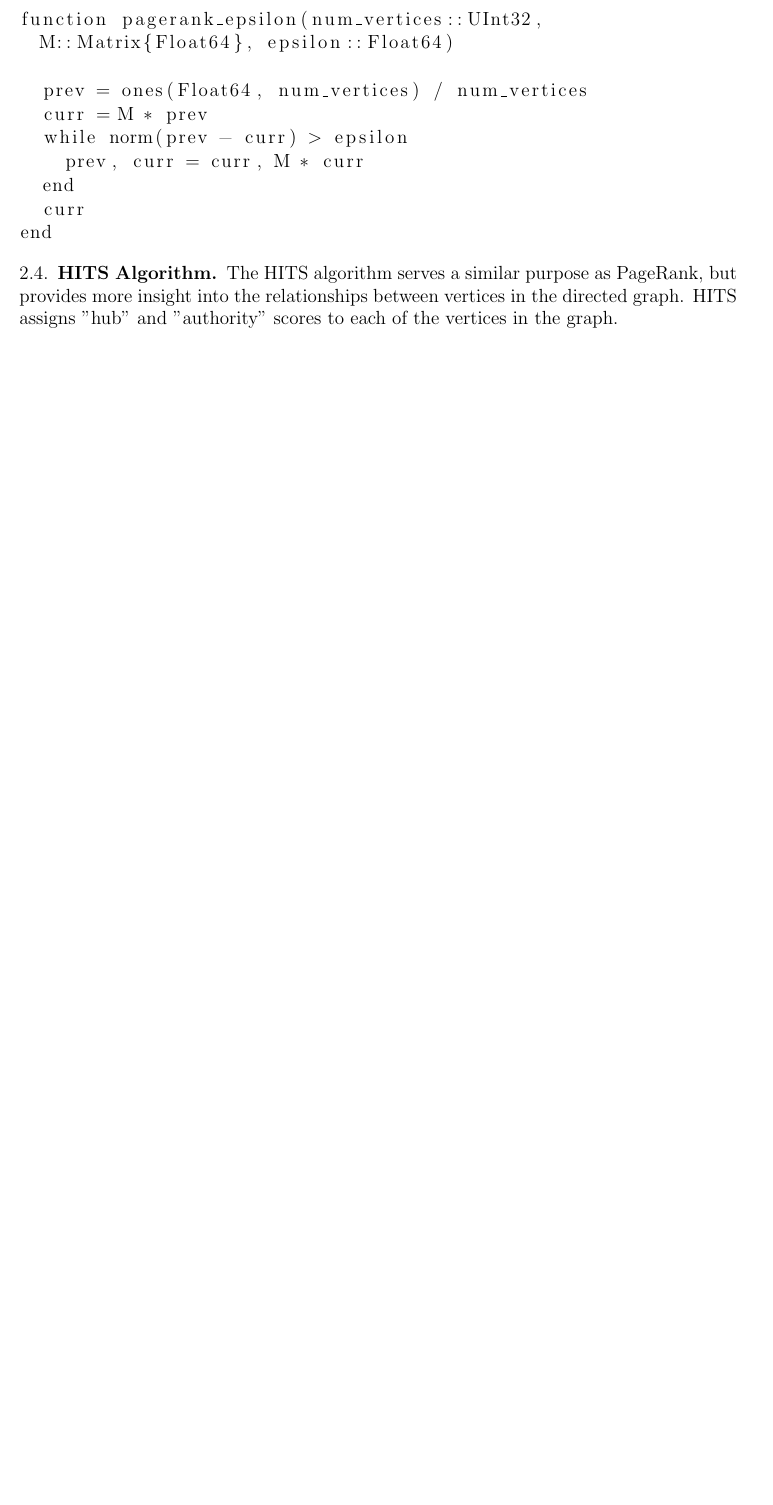
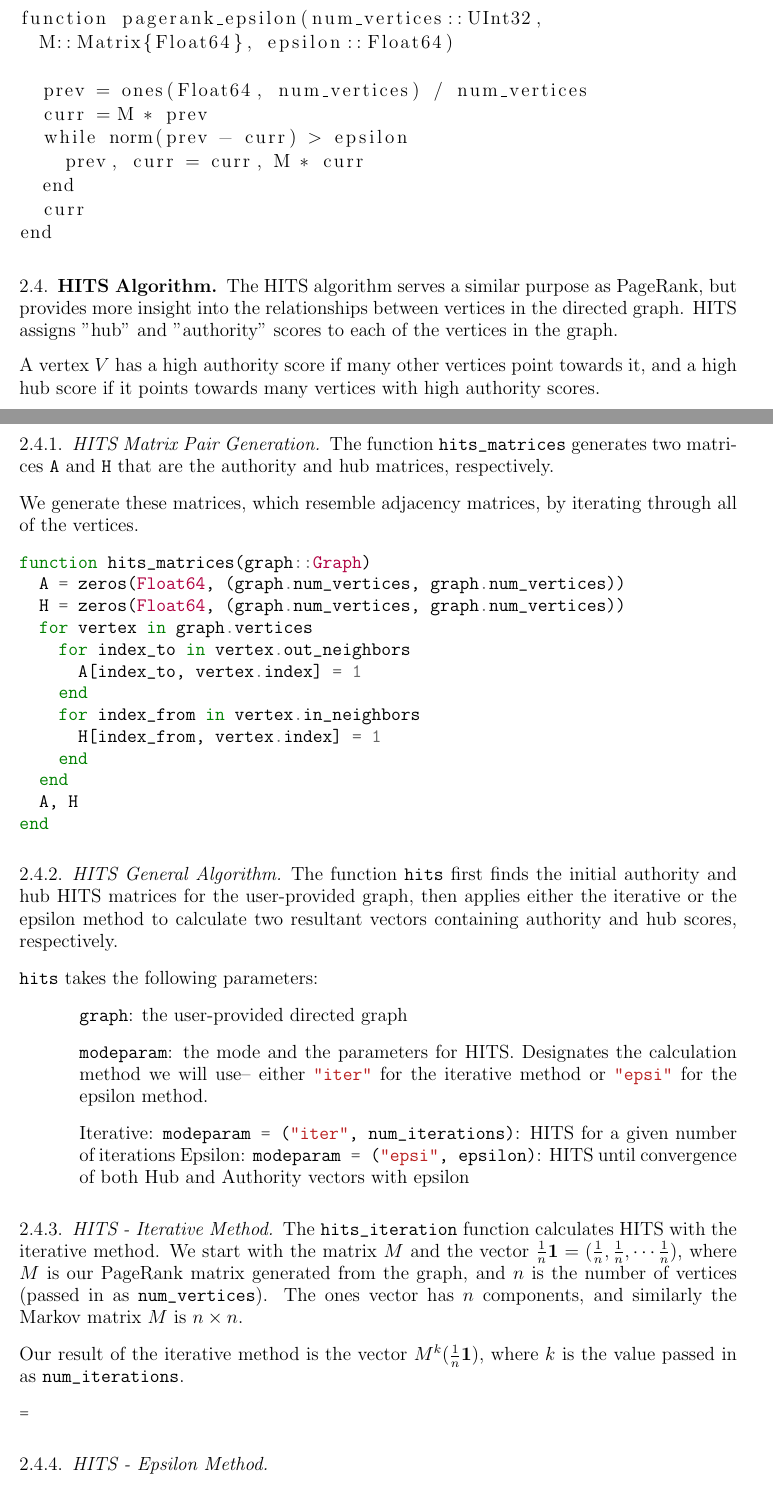
Before and after one commit to mzhou08/ScottyRank.jl, a LaTeX paper (tex/scottyrank.tex): part of page 5 of 5 before the commit and two parts of pages 5 and 6 of 7 after it, the two joined at a grey line, cut so that both start at the same text, the shorter picture padded with empty space. Compiled offline with pdfLaTeX.

Commit message:
explained the general HITS algorithm

```diff
--- a/tex/scottyrank.tex
+++ b/tex/scottyrank.tex
@@ -264,6 +265,71 @@ The HITS algorithm serves a similar purpose as PageRank,
 but provides more insight into the relationships between vertices in the directed graph.
 HITS assigns "hub" and "authority" scores to each of the vertices in the graph.
 
+A vertex $V$ has a high authority score if many other vertices point towards it,
+and a high hub score if it points towards many vertices with high authority scores.
+
+\subsubsection{HITS Matrix Pair Generation}
+
+The function \mintinline{julia}/hits_matrices/ generates two matrices \mintinline{julia}/A/ and \mintinline{julia}/H/
+that are the authority and hub matrices, respectively.
+
+We generate these matrices, which resemble adjacency matrices, by iterating through all of the vertices.
+
+\begin{minted}{julia}
+function hits_matrices(graph::Graph)
+  A = zeros(Float64, (graph.num_vertices, graph.num_vertices))
+  H = zeros(Float64, (graph.num_vertices, graph.num_vertices))
+  for vertex in graph.vertices
+    for index_to in vertex.out_neighbors
+      A[index_to, vertex.index] = 1
+    end
+    for index_from in vertex.in_neighbors
+      H[index_from, vertex.index] = 1
+    end
+  end
+  A, H
+end
+\end{minted}
+
+\subsubsection{HITS General Algorithm}
+
+The function \mintinline{julia}/hits/ first finds the initial authority and hub HITS matrices
+for the user-provided graph,
+then applies either the iterative or the epsilon method to calculate
+two resultant vectors containing authority and hub scores, respectively.
+
+\mintinline{julia}/hits/ takes the following parameters:
+
+\begin{itemize}[label={}]
+\item \mintinline{julia}/graph/: the user-provided directed graph
+
+\item \mintinline{julia}/modeparam/: the mode and the parameters for HITS.
+Designates the calculation method we will use--
+either \mintinline{julia}/"iter"/ for the iterative method or \mintinline{julia}/"epsi"/ for the epsilon method.
+
+Iterative: \mintinline{julia}/modeparam = ("iter", num_iterations)/:
+HITS for a given number of iterations
+Epsilon: \mintinline{julia}/modeparam = ("epsi", epsilon)/: HITS until convergence of
+both Hub and Authority vectors with epsilon
+\end{itemize}
+
+\subsubsection{HITS - Iterative Method}
+
+The \mintinline{julia}/hits_iteration/ function calculates HITS with the iterative method.
+We start with the matrix $M$ and the vector $\frac{1}{n}\vec{1} = (\frac{1}{n}, \frac{1}{n}, \cdots \frac{1}{n})$,
+where $M$ is our PageRank matrix generated from the graph,
+and $n$ is the number of vertices (passed in as \mintinline{julia}/num_vertices/).
+The ones vector has $n$ components, and similarly the Markov matrix $M$ is $n\times n$.
+
+Our result of the iterative method is the vector $M^k (\frac{1}{n}\vec{1})$,
+where $k$ is the value passed in as \mintinline{julia}/num_iterations/.
+
+\begin{minted}{julia}
+=
+\end{minted}
+
+
+\subsubsection{HITS - Epsilon Method}
 
 \subsection{Output}
 
```
Also changed, not shown: tex/scottyrank.pdf, tex/scottyrank.tex (11 more changed lines), 1 other file.
